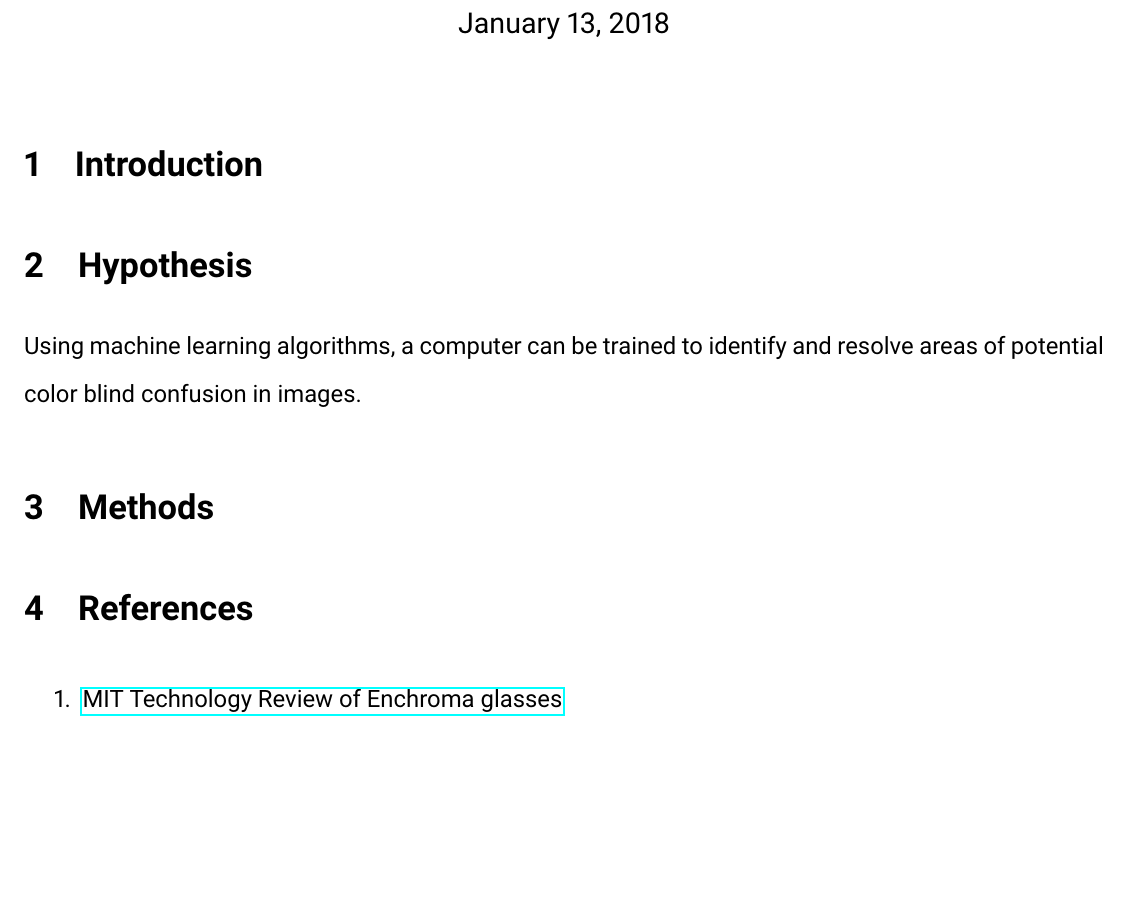
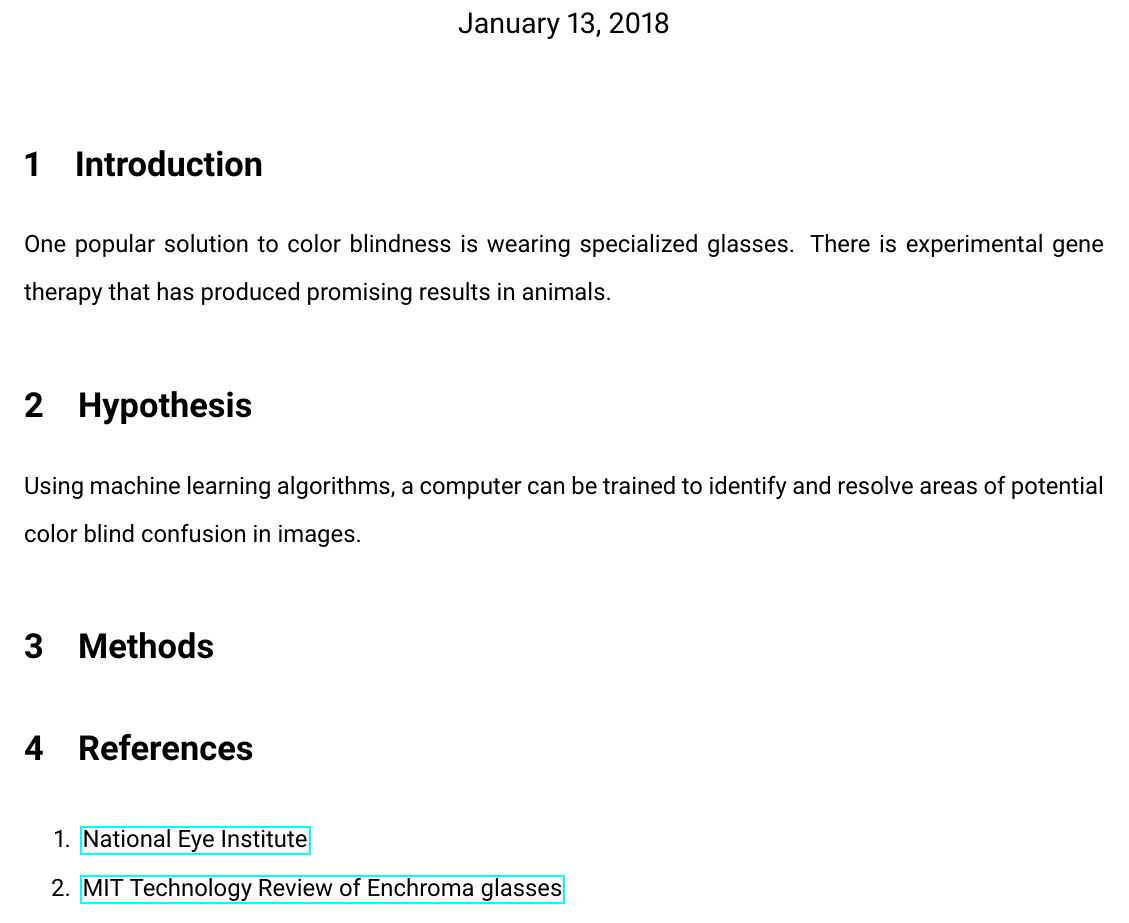
Before and after one commit to JimmyJHickey/Computer-Color-Blind-Correction, a LaTeX document (doc/Proposal/Proposal.tex): part of the page, cut so that both start at the same text, the shorter picture padded with empty space. Compiled offline with pdfLaTeX.

Commit message:
Started introduction.

```diff
--- a/doc/Proposal/Proposal.tex
+++ b/doc/Proposal/Proposal.tex
@@ -49,6 +49,9 @@ Computer Corrected Color Blindness: Proposal
 
 \section{Introduction}
 
+One popular solution to color blindness is wearing specialized glasses.
+There is experimental gene therapy that has produced promising results in animals.
+
 \section{Hypothesis}
 Using machine learning algorithms, a computer can be trained to identify and resolve areas of potential color blind confusion in images.
 
@@ -58,6 +61,9 @@ Using machine learning algorithms, a computer can be trained to identify and res
 \singlespacing
 \begin{enumerate}
 	\item
+		\href{https://nei.nih.gov/health/color_blindness/facts_about}{National Eye Institute}
+
+	\item
 		\href{https://www.technologyreview.com/s/601782/how-enchromas-glasses-correct-color-blindness/}{MIT Technology Review of Enchroma glasses}
 	\item
 		\href{http://www.newsweek.com/2015/05/22/cure-color-blindness-isnt-just-monkey-business-330258.html}{Newsweek article on gene therapy}
```
Also changed, not shown: doc/Proposal/Proposal.pdf.
